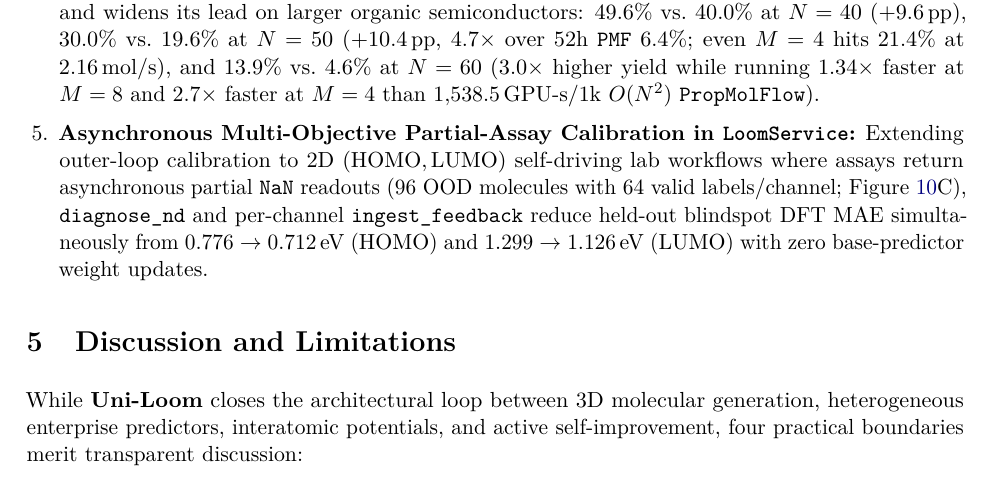
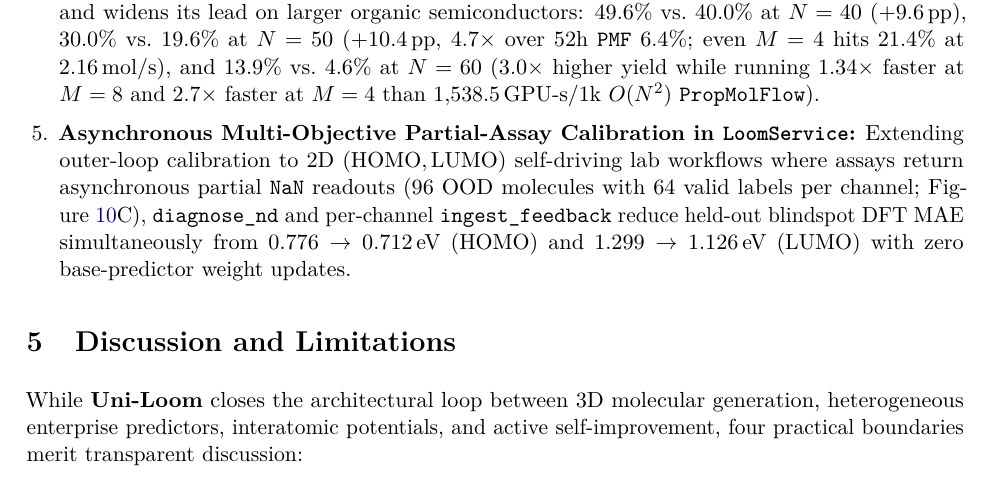
Before and after one commit to ShangChien/orbit3d, a LaTeX paper (paper/main.tex): part of page 21 of 23, cut so that both start at the same text. Compiled offline with pdfLaTeX.

Commit message:
style(paper): eliminate final Overfull hbox in arXiv manuscript

```diff
--- a/paper/main.tex
+++ b/paper/main.tex
@@ -576,7 +576,7 @@ Five structural conclusions emerge from Figures~\ref{fig:oe62_scaling}--\ref{fig
     \item \textbf{Orthogonal Gains From Speculative Tree Pruning and Sub-Millisecond Seam Healing ($M=4$ Ablation):} In Figure~\ref{fig:oe62_ablation_sdl}A--B, holding external \texttt{Uni-Mol2} evaluations fixed at $M=4$, two-stage speculative octree pruning ($32\to 8\to 4$ vs.\ naive outer $4\to 4\to 4$) contributes $+13.0\,\text{pp}$ blind hit yield ($40.8\% \to 53.8\%$, MAE $0.4536 \to 0.3166\,\text{eV}$), while $<1\,\text{ms}$ \texttt{PostTreeGraphRefiner} cuts zero-step median $F_{\max}$ by $-51.0\%$ ($3.92 \to 1.92\,\text{eV/\AA}$) and $90\text{th}$-percentile $F_{\max}$ $3.27\times$ ($17.57 \to 5.37\,\text{eV/\AA}$) without any inference-time MLIP calls.
     \item \textbf{Single-Shot MLE Saturation and Universal $+0.12\,\text{GPU-h}$ \texttt{Loom-AWR} Across Flow Backbones:} Single-shot \texttt{Vanilla PropMolFlow} ($M=1$) saturates near $15.2\%$ blind yield at $52.0\,\text{GPU-h}$ ($\text{SA}\le 3.5 = 42.4\%$), whereas \texttt{Loom-Critic} ($M=8$) scales to $30.9\%\;(3\text{h}) \to 48.4\%\;(12\text{h}) \to 52.9\%\;(52\text{h})$ and $+0.12\,\text{GPU-h}$ online \texttt{Loom-AWR} lifts every checkpoint by $+5.2\text{--}7.3\,\text{pp}$---enabling $12.12\,\text{GPU-h}$ \texttt{PMF + Loom-AWR} ($55.6\%$) to beat $52.0\,\text{GPU-h}$ from-scratch \texttt{PropMolFlow} ($52.9\%$) while saving $40\,\text{GPU-h}$ ($4.3\times$ reduction).
     \item \textbf{Large-Molecule Dominance and $O(N)$ vs.\ $O(N^2)$ Scaling Across $N\in\{20,30,40,50,60\}$:} In Figure~\ref{fig:oe62_atom_scaling}, exact $N=30$ \textbf{Uni-Loom [\texttt{Uni-\allowbreak 3DAR}, $M=8$]} reaches $66.4\%$ blind yield, $0.2476\,\text{eV}$ MAE, $1.77\,\text{eV/\AA}$ $F_{\max}$, and $2.36\,\text{mol/s}$ (beating $52.12\text{h}$ \texttt{PMF+\allowbreak Loom-AWR} $61.4\% / 0.268\,\text{eV} / 2.28\,\text{mol/s}$), and widens its lead on larger organic semiconductors: $49.6\%$ vs.\ $40.0\%$ at $N=40$ ($+9.6\,\text{pp}$), $30.0\%$ vs.\ $19.6\%$ at $N=50$ ($+10.4\,\text{pp}$, $4.7\times$ over $52\text{h}$ \texttt{PMF} $6.4\%$; even $M=4$ hits $21.4\%$ at $2.16\,\text{mol/s}$), and $13.9\%$ vs.\ $4.6\%$ at $N=60$ ($3.0\times$ higher yield while running $1.34\times$ faster at $M=8$ and $2.7\times$ faster at $M=4$ than $1{,}538.5\,\text{GPU-s}/\allowbreak\text{1k}$ $O(N^2)$ \texttt{Prop\allowbreak MolFlow}).
-    \item \textbf{Asynchronous Multi-Objective Partial-Assay Calibration in \texttt{LoomService}:} Extending outer-loop calibration to $2\text{D}$ $(\text{HOMO},\text{LUMO})$ self-driving lab workflows where assays return asynchronous partial \texttt{NaN} readouts ($96$ OOD molecules with $64$ valid labels/channel; Figure~\ref{fig:oe62_ablation_sdl}C), \texttt{diagnose\_nd} and per-channel \texttt{ingest\_\allowbreak feedback} reduce held-out blindspot DFT MAE simultaneously from $0.776 \to 0.712\,\text{eV}$ ($\text{HOMO}$) and $1.299 \to 1.126\,\text{eV}$ ($\text{LUMO}$) with zero base-predictor weight updates.
+    \item \textbf{Asynchronous Multi-Objective Partial-Assay Calibration in \texttt{Loom\allowbreak Service}:} Extending outer-loop calibration to $2\text{D}$ $(\text{HOMO},\text{LUMO})$ self-driving lab workflows where assays return asynchronous partial \texttt{NaN} readouts ($96$ OOD molecules with $64$ valid labels per channel; Figure~\ref{fig:oe62_ablation_sdl}C), \texttt{diagnose\_\allowbreak nd} and per-channel \texttt{ingest\_\allowbreak feedback} reduce held-out blindspot DFT MAE simultaneously from $0.776 \to 0.712\,\text{eV}$ ($\text{HOMO}$) and $1.299 \to 1.126\,\text{eV}$ ($\text{LUMO}$) with zero base-predictor weight updates.
 \end{enumerate}
 
 \section{Discussion and Limitations}
```
Also changed, not shown: paper/main.pdf, 1 other file.
